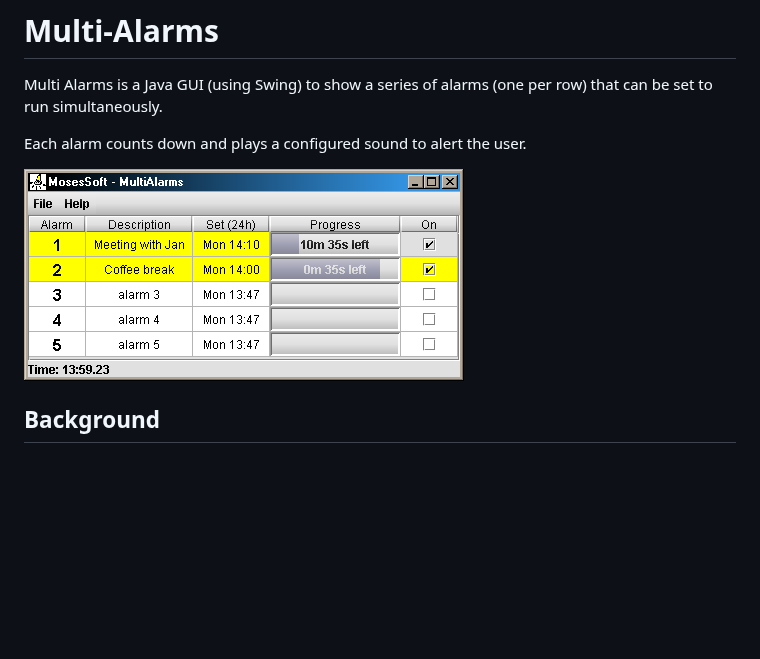
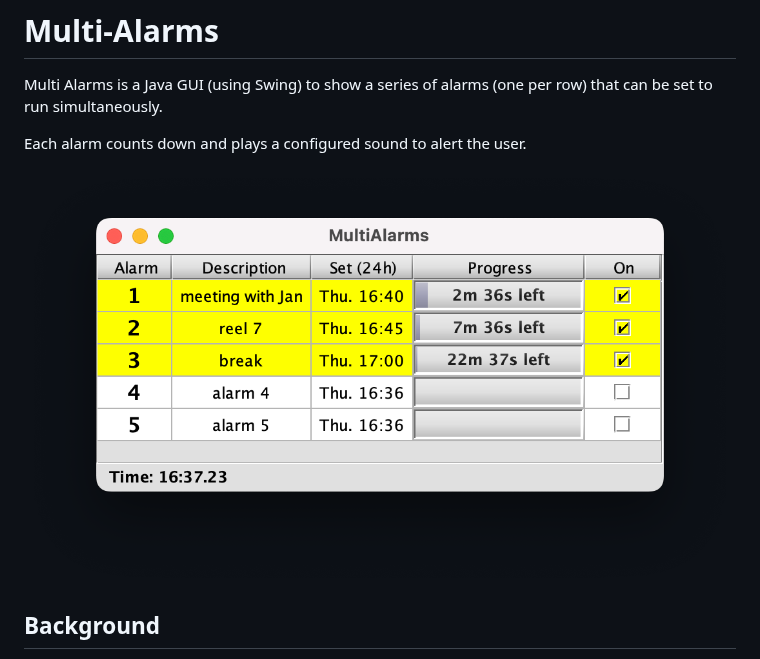
Before and after one commit to PandaWood/Multi-Alarms, a Markdown page: README.md, the part around the change. Rendered like a GitHub page; pictures changed too: images/multialarms_ss_mac.png (added); blank space fills up the shorter version.

```diff
--- a/README.md
+++ b/README.md
@@ -5,7 +5,7 @@ that can be set to run simultaneously.
 
 Each alarm counts down and plays a configured sound to alert the user.
 
-![](images/multialarms_ss.png)
+![](images/multialarms_ss_mac.png)
 
 ## Background
 I wrote MultiAlarms in 2003 for a cinema projectionist
```
Also changed, not shown: 7 other files.
